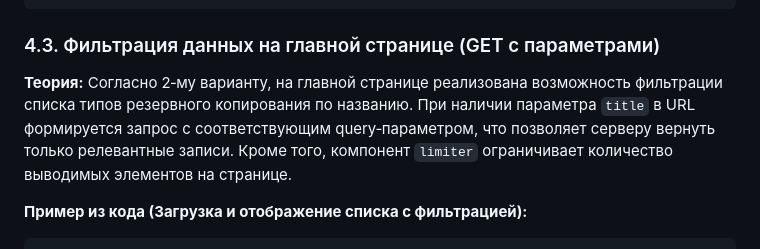
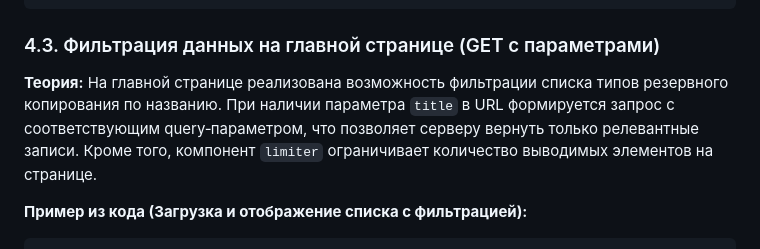
Before and after one commit to kostikgrach/Net_applications_programming, a Markdown page: ReadMe.md, the part around the change. Rendered like a GitHub page.

````diff
--- a/ReadMe.md
+++ b/ReadMe.md
@@ -103,7 +103,7 @@
 ```
 ### 4.3. Фильтрация данных на главной странице (GET с параметрами)
 
-**Теория:** Согласно 2‑му варианту, на главной странице реализована возможность фильтрации списка типов резервного копирования по названию. При наличии параметра `title` в URL формируется запрос с соответствующим query‑параметром, что позволяет серверу вернуть только релевантные записи. Кроме того, компонент `limiter` ограничивает количество выводимых элементов на странице.
+**Теория:** На главной странице реализована возможность фильтрации списка типов резервного копирования по названию. При наличии параметра `title` в URL формируется запрос с соответствующим query‑параметром, что позволяет серверу вернуть только релевантные записи. Кроме того, компонент `limiter` ограничивает количество выводимых элементов на странице.
 
 **Пример из кода (Загрузка и отображение списка с фильтрацией):**
 ``` js
````
